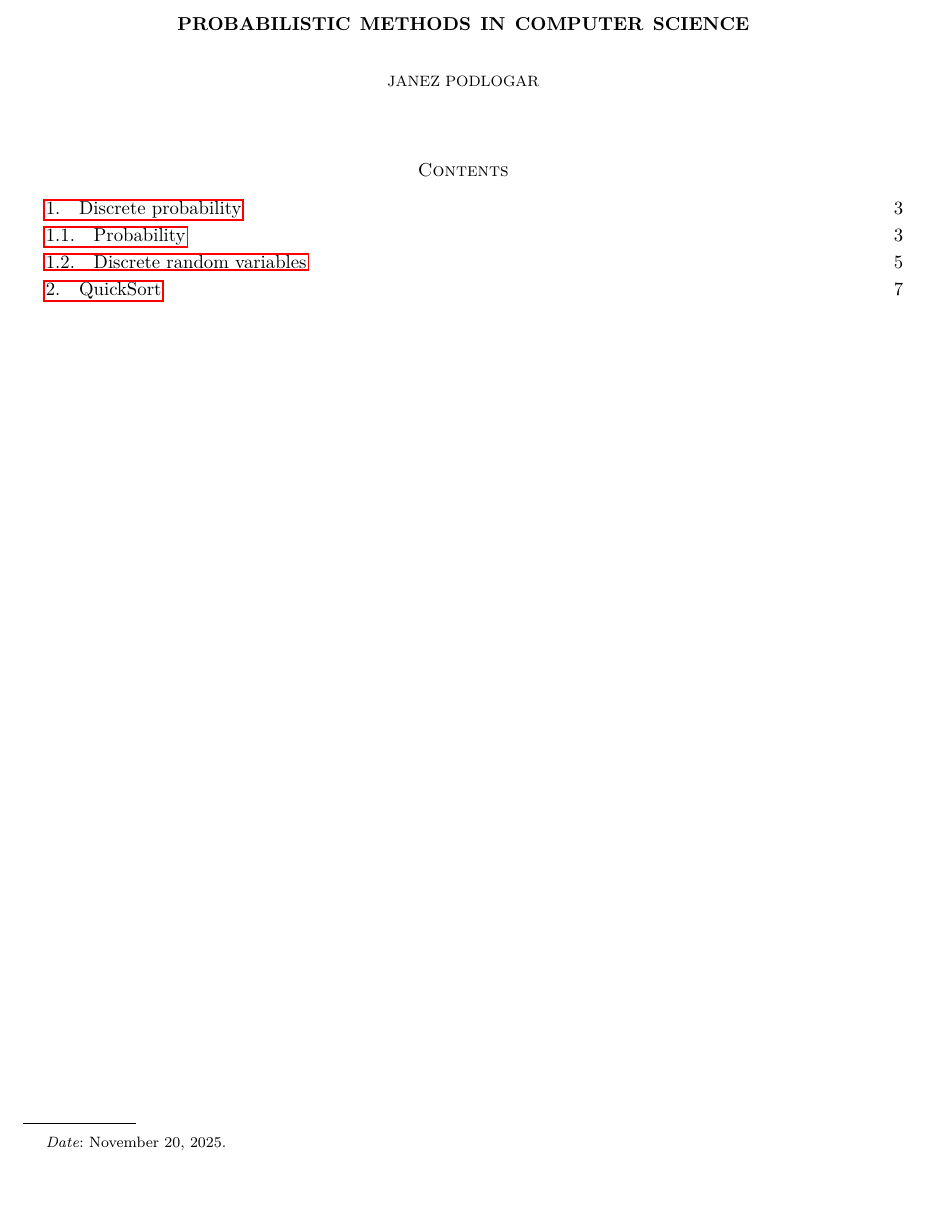
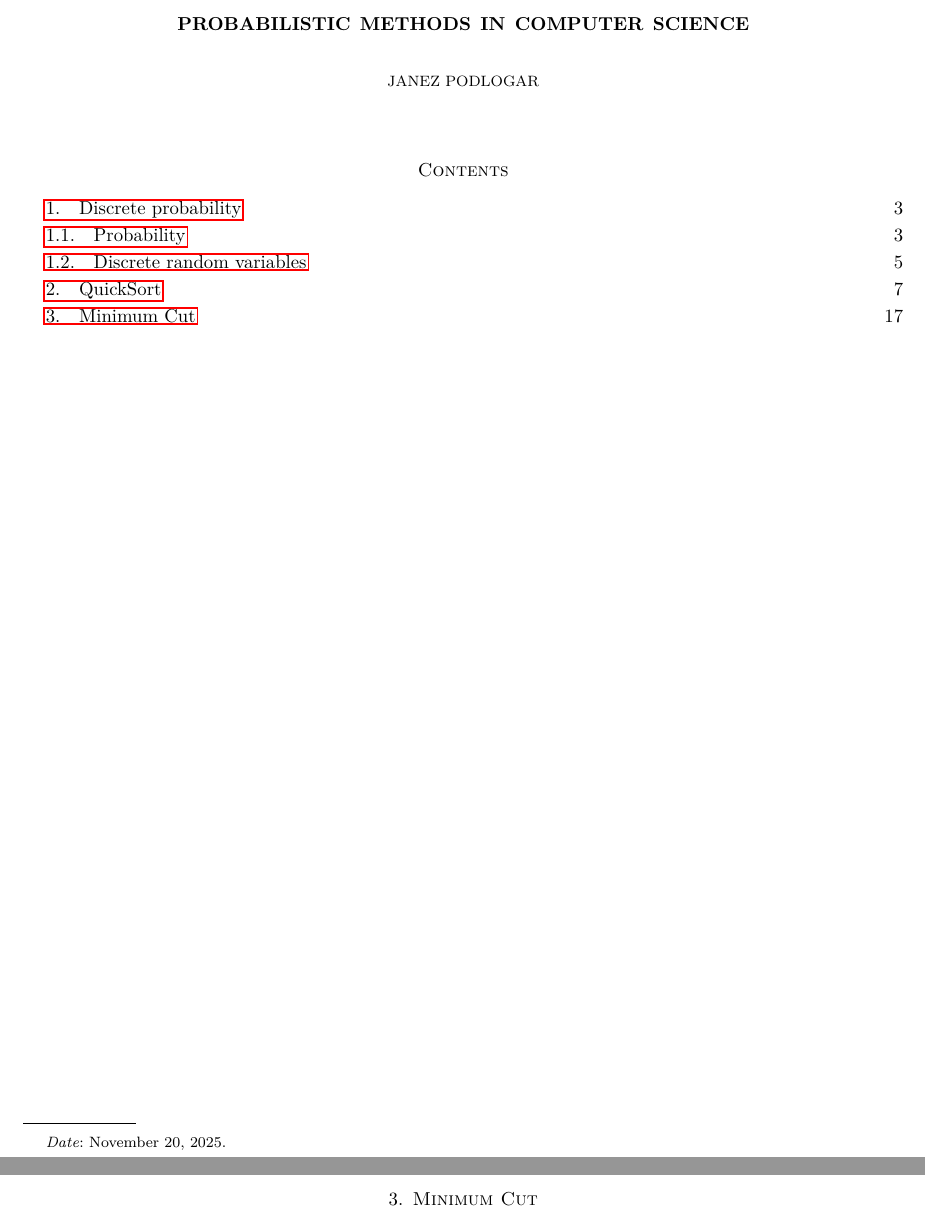
Before and after one commit to janezpod/Notes, a LaTeX paper (pmcs/pmcs.tex): part of page 1 of 16 before the commit and two parts of pages 1 and 17 of 17 after it, the two joined at a grey line, cut so that both start at the same text, the shorter picture padded with empty space. Compiled offline with pdfLaTeX.

```diff
--- a/pmcs/pmcs.tex
+++ b/pmcs/pmcs.tex
@@ -21,6 +21,21 @@
 \usepackage{amsmath,amssymb,amsfonts,mathtools}
 \usepackage{graphicx}
 \graphicspath{{./images/}}
+
+\usepackage{fancyhdr}
+% Define page style with numbers only on odd pages
+\fancypagestyle{main}{%
+    \fancyhf{}  % Clear all headers and footers
+    \fancyfoot[CO]{\thepage}  % Page number in center of odd pages only
+    \renewcommand{\headrulewidth}{0pt}  % No header rule
+    \renewcommand{\footrulewidth}{0pt}  % No footer rule
+}
+% Redefine plain style (used by \maketitle) to have no page number
+\fancypagestyle{plain}{%
+  \fancyhf{}
+  \renewcommand{\headrulewidth}{0pt}
+  \renewcommand{\footrulewidth}{0pt}
+}
 
 \usepackage{algorithm}
 \usepackage{algpseudocode}
@@ -598,4 +615,8 @@
     the repeated sampling, the original Quicksort also has expected $O(n \log n)$ comparisons.
 \end{proof}
 
+\statementpage
+
+\section{Minimum Cut}
+
 \end{document}
```
Also changed, not shown: pmcs/pmcs.tex (2 more changed lines).
